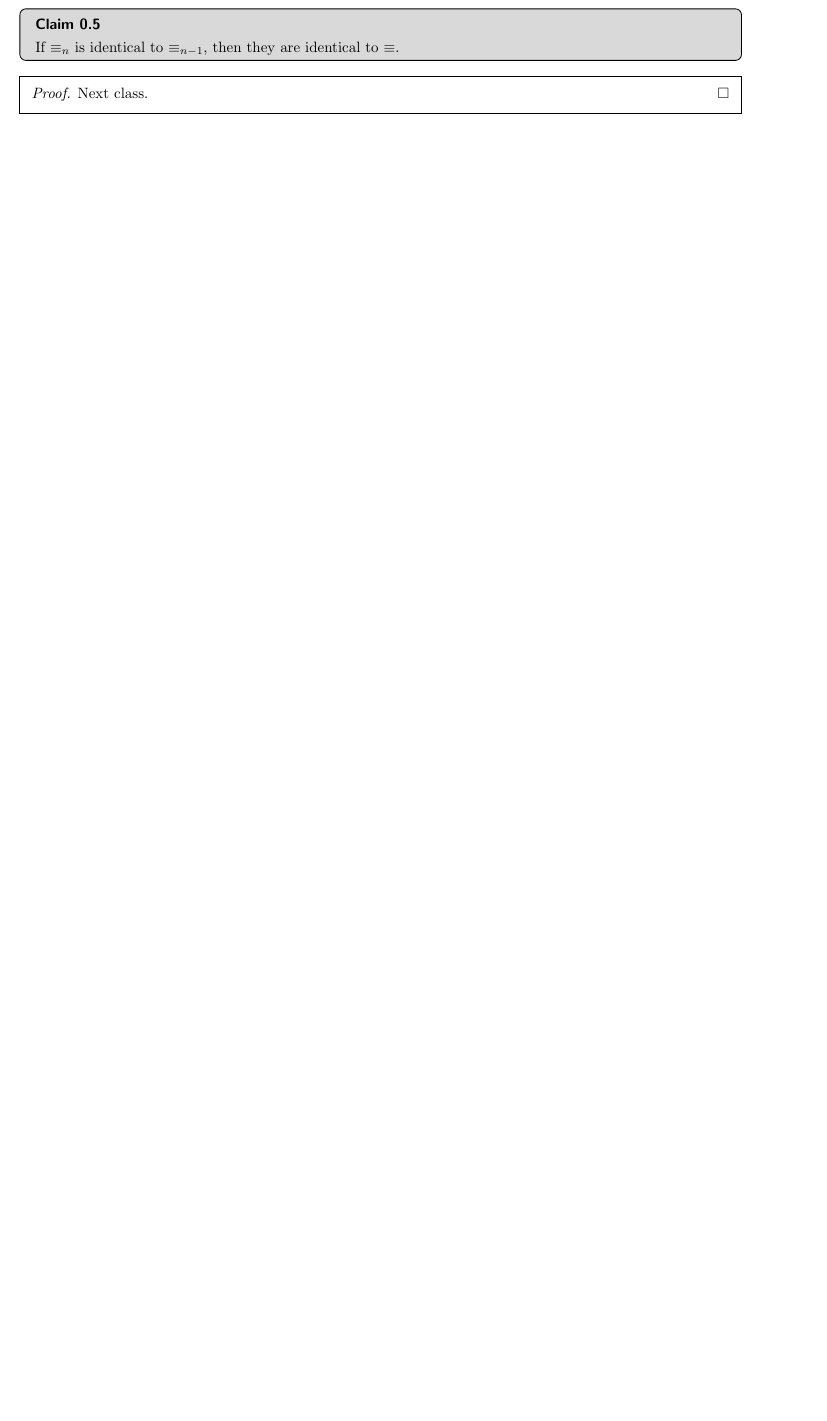
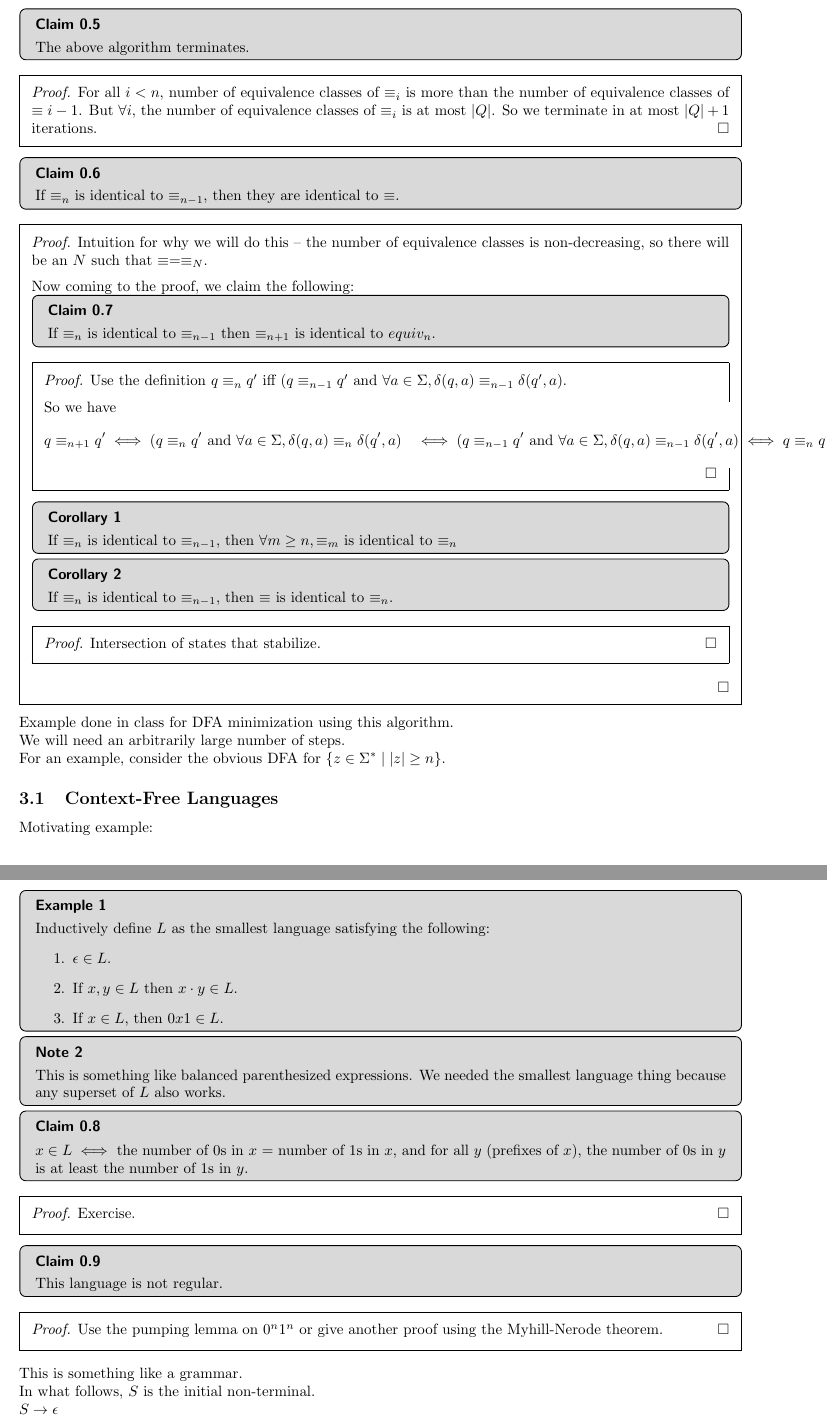
Before and after one commit to NavneelSinghal/Automata-TOC, a LaTeX document (lectures/lec-14.tex): part of page 3 of 3 before the commit and two parts of pages 3 and 4 of 4 after it, the two joined at a grey line, cut so that both start at the same text, the shorter picture padded with empty space. Compiled offline with pdfLaTeX.

Commit message:
fix lec-11-13 numbering, add lec-14

```diff
--- a/lectures/lec-13.tex
+++ b/lectures/lec-14.tex
@@ -129,7 +129,7 @@ roundcorner=4pt}
 }
 \pdfsuppresswarningpagegroup=1
 
-\title{\textbf{COL352 Lecture 10}}
+\title{\textbf{COL352 Lecture 14}}
 \date{}
 
 \begin{document}
@@ -262,11 +264,91 @@ The invariant is $\hd^*(q_0^*, x) = \mathrm{rep}(\hd(q, x))$.
 \end{ans}
 
 \begin{claim}
+    The above algorithm terminates.
+\end{claim}
+\begin{proof}
+    For all $i < n$, number of equivalence classes of $\equiv_i$ is more than the number of equivalence classes of $\equiv{i-1}$. But $\forall i$, the number of equivalence classes of
+    $\equiv_i$ is at most $|Q|$. So we terminate in at most $|Q| + 1$ iterations.
+\end{proof}
+
+\begin{claim}
     If $\equiv_n$ is identical to $\equiv_{n-1}$, then they are identical to $\equiv$.
+\end{claim}
+\begin{proof}
+    Intuition for why we will do this -- the number of equivalence classes is non-decreasing, so there will be an $N$ such that $\equiv = \equiv_N$.\nl
+    Now coming to the proof, we claim the following:
+    \begin{claim}
+        If $\equiv_n$ is identical to $\equiv_{n-1}$ then $\equiv_{n+1}$ is identical to $equiv_n$.
+    \end{claim}
+    \begin{proof}
+        Use the definition $q \equiv_n q'$ iff $(q \equiv_{n-1} q' \text{ and } \forall a \in \Sigma, \delta(q, a) \equiv_{n-1} \delta(q', a)$.\nl
+        So we have
+        \begin{align*}
+            q \equiv_{n+1} q' &\iff (q \equiv_{n} q' \text{ and } \forall a \in \Sigma, \delta(q, a) \equiv_{n} \delta(q', a)
+                              &\iff (q \equiv_{n - 1} q' \text{ and } \forall a \in \Sigma, \delta(q, a) \equiv_{n - 1} \delta(q', a)
+                              &\iff q \equiv_n q'
+        \end{align*}
+    \end{proof}
+    \begin{cor}
+        If $\equiv_n$ is identical to $\equiv_{n-1}$, then $\forall m \ge n, \equiv_m$ is identical to $\equiv_n$
+    \end{cor}
+    \begin{cor}
+        If $\equiv_n$ is identical to $\equiv_{n-1}$, then $\equiv$ is identical to $\equiv_n$.
+    \end{cor}
+    \begin{proof}
+        Intersection of states that stabilize.
+    \end{proof}
+\end{proof}
+
+Example done in class for DFA minimization using this algorithm.
+
+We will need an arbitrarily large number of steps.
+
+For an example, consider the obvious DFA for $\{z \in \Sigma^* \mid |z| \ge n\}$.
+
+\subsection{Context-Free Languages}
+
+Motivating example:
+
+\begin{eg}
+    Inductively define $L$ as the smallest language satisfying the following:
+    \begin{enumerate}
+        \item $\epsilon \in L$.
+        \item If $x, y \in L$ then $x \cdot y \in L$.
+        \item If $x \in L$, then $0x1 \in L$.
+    \end{enumerate}
+\end{eg}
+
+\begin{note}
+    This is something like balanced parenthesized expressions. We needed the smallest language thing because any superset of $L$ also works.
+\end{note}
+
+\begin{claim}
+    $x \in L \iff $ the number of 0s in $x$ = number of 1s in $x$, and for all $y$ (prefixes of $x$), the number of 0s in $y$ is at least the number of 1s in $y$.
 \end{claim}
 
 \begin{proof}
-    Next class.
+    Exercise.
 \end{proof}
 
+\begin{claim}
+    This language is not regular.
+\end{claim}
+
+\begin{proof}
+    Use the pumping lemma on $0^n 1^n$ or give another proof using the Myhill-Nerode theorem.
+\end{proof}
+
+This is something like a grammar.
+
+In what follows, $S$ is the initial non-terminal.
+
+$S \to \epsilon$
+
+$S \to SS$
+
+$S \to 0S1$
+
+We can make parse trees using this.
+
 \end{document}
```
Also changed, not shown: lectures/lec-11.tex (+1 -1 lines), lectures/lec-12.tex (+1 -1 lines), lectures/lec-11.pdf, lectures/lec-12.pdf, lectures/lec-13.pdf, lectures/lec-14.pdf (added), lectures/lec-14.tex (2 more changed lines).
